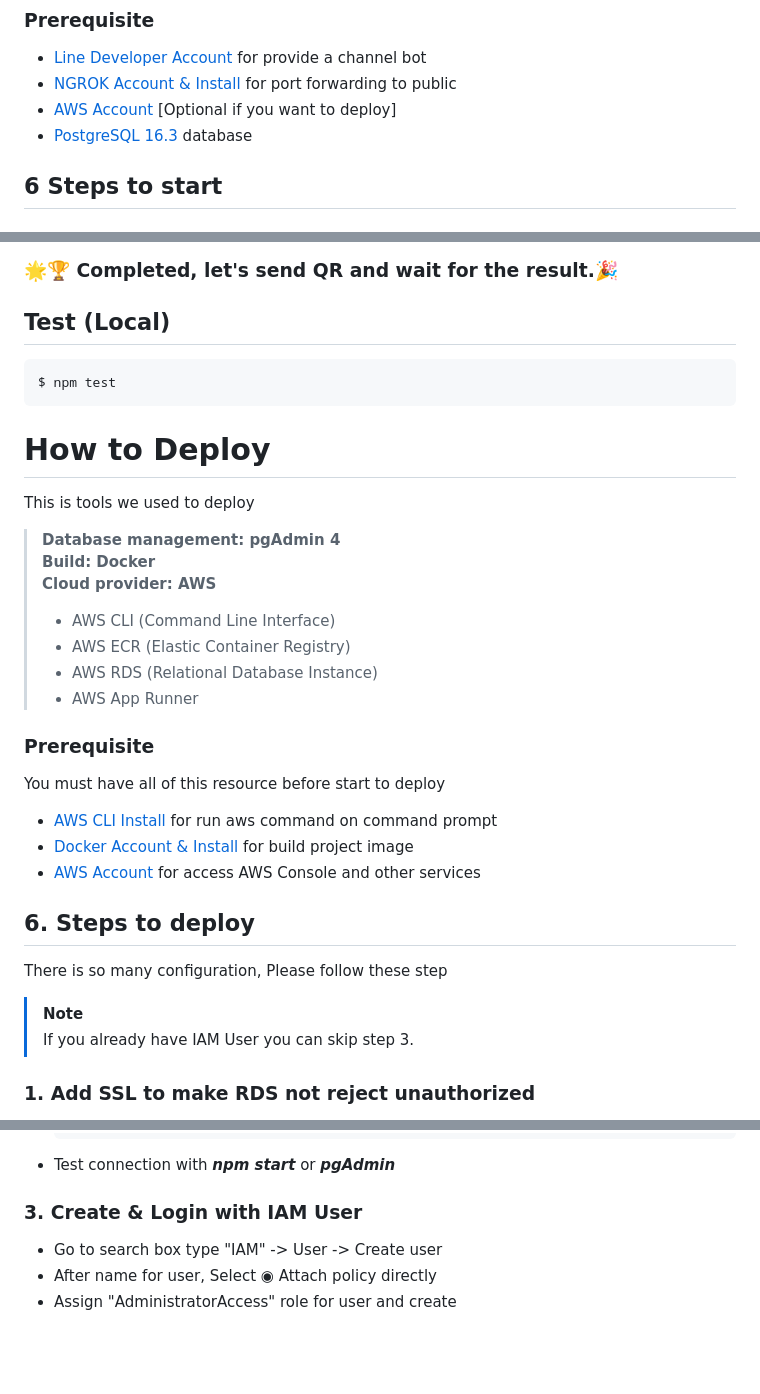
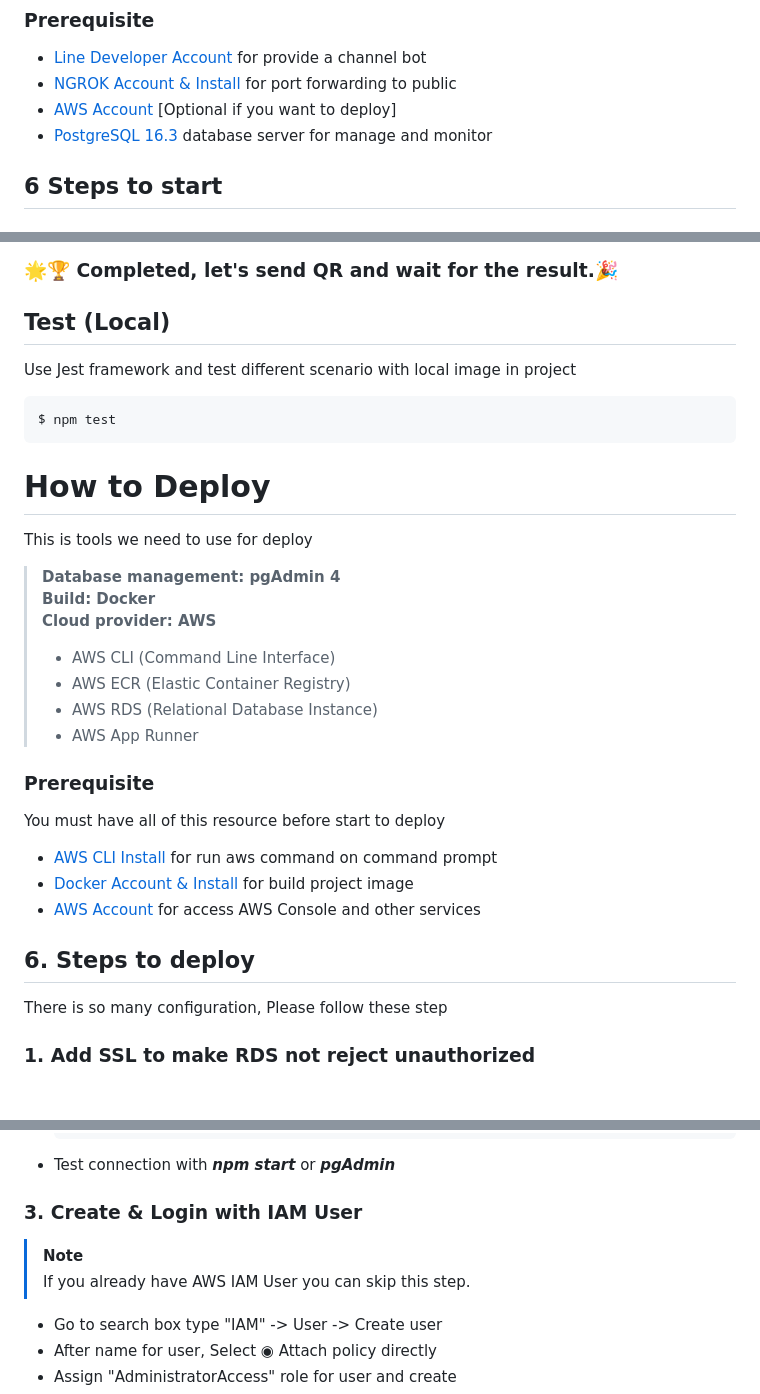
Before and after one commit to Pongsatorn6487048/LineBot-QR-Reader, a Markdown page: README.md, 3 parts joined by grey strips. GitHub-like rendering; blank space fills up the shorter version.

````diff
--- a/README.md
+++ b/README.md
@@ -50,7 +50,7 @@ This project is build in following environment:
  - [Line Developer Account](https://developers.line.biz/console/) for provide a channel bot
  - [NGROK Account & Install](https://ngrok.com/) for port forwarding to public
  - [AWS Account](https://aws.amazon.com/free/?nc1=h_ls&all-free-tier.sort-by=item.additionalFields.SortRank&all-free-tier.sort-order=asc&awsf.Free%20Tier%20Types=*all&awsf.Free%20Tier%20Categories=*all) [Optional if you want to deploy]
- - [PostgreSQL 16.3](https://www.enterprisedb.com/downloads/postgres-postgresql-downloads) database
+ - [PostgreSQL 16.3](https://www.enterprisedb.com/downloads/postgres-postgresql-downloads) database server for manage and monitor
 
 ## 6 Steps to start
 
@@ -118,13 +123,13 @@ Last step we need to add this bot as a friend first by
 ### 🌟🏆 Completed, let's send QR and wait for the result.🎉
 
 ## Test (Local)
-
+Use Jest framework and test different scenario with local image in project
 ```bash
 $ npm test
 ```
 
 # How to Deploy
-This is tools we used to deploy
+This is tools we need to use for deploy
 > **Database management: pgAdmin 4**
 > **Build: Docker**
 > **Cloud provider: AWS**
@@ -132,7 +137,6 @@ This is tools we used to deploy
 >  - AWS ECR (Elastic Container Registry)
 >  - AWS RDS (Relational Database Instance)
 >  - AWS App Runner
-
 
 ### Prerequisite
 You must have all of this resource before start to deploy
@@ -143,9 +147,6 @@ You must have all of this resource before start to deploy
 ## 6. Steps to deploy
 
 There is so many configuration, Please follow these step
-
-> [!NOTE]
-> If you already have IAM User you can skip step 3.
 
 ### 1. Add SSL to make RDS not reject unauthorized
 RDS (Relational Database Instance) they're force us to use SSL connection only but we not have SSL certificated for Postgres DB, here is some solution
@@ -192,6 +193,10 @@ Navigate to [AWS Console](https://aws.amazon.com/console/) and search for RDS.
 * Test connection with ***npm start*** or ***pgAdmin***
 
 ### 3. Create & Login with IAM User
+
+> [!NOTE]
+> If you already have AWS IAM User you can skip this step.
+
 * Go to search box type "IAM" -> User -> Create user
 * After name for user, Select ◉ Attach policy directly
 * Assign "AdministratorAccess" role for user and create
````
Also changed, not shown: other parts of README.md (+13 -6 lines).
